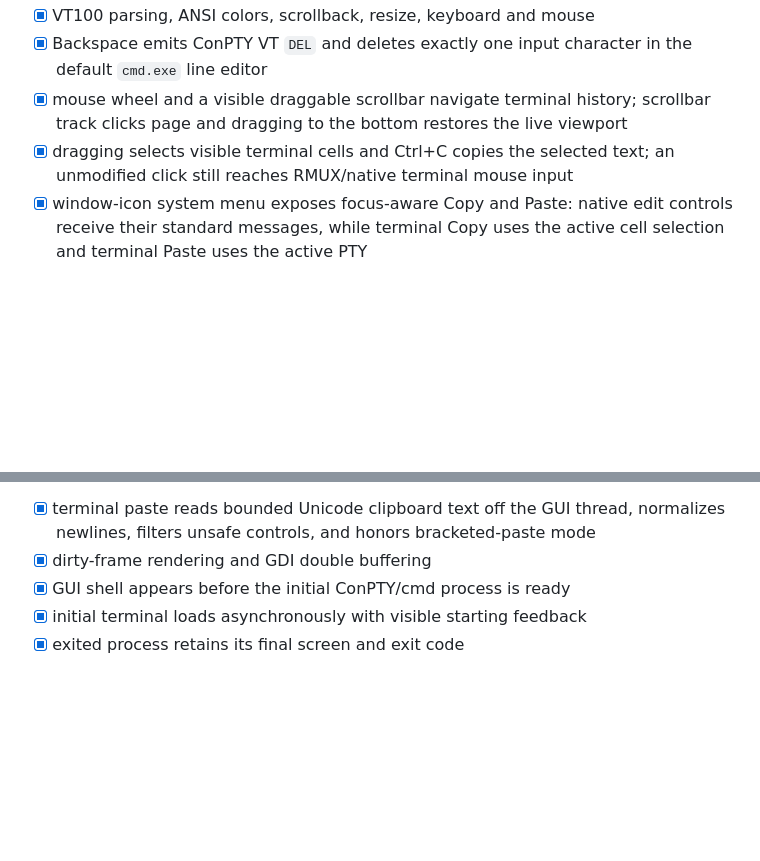
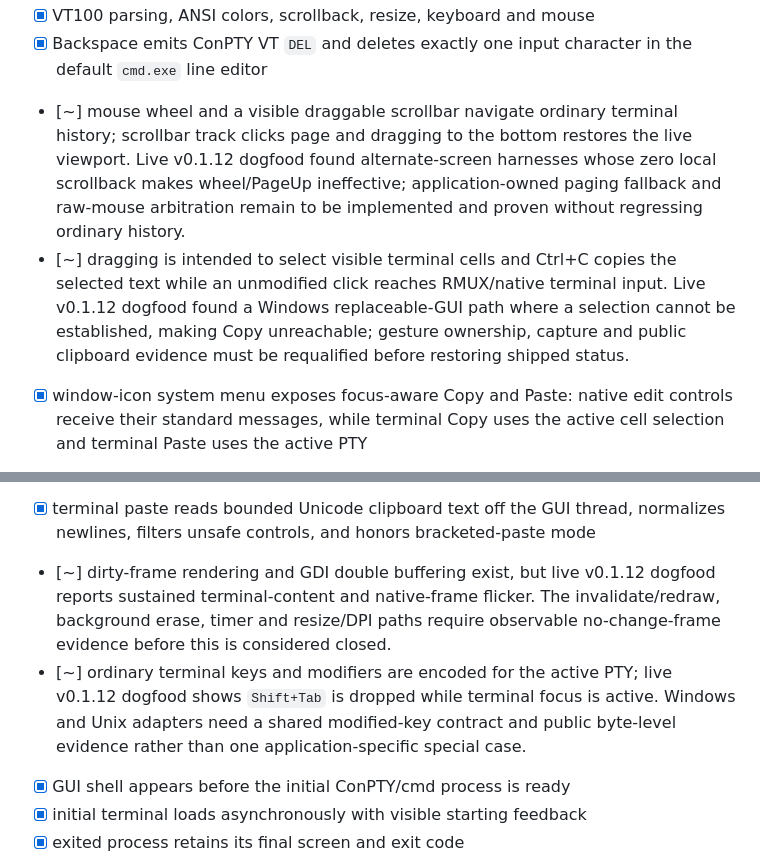
Before and after one commit to mgttt/agenterm, a Markdown page: prd/PRD_02_01_terminal_runtime.md, 2 parts joined by grey strips. Rendered like a GitHub page; blank space fills up the shorter version.

```diff
--- a/prd/PRD_02_01_terminal_runtime.md
+++ b/prd/PRD_02_01_terminal_runtime.md
@@ -17,11 +17,18 @@ Legend: `[x]` shipped, `[~]` partial, `[ ]` planned.
 - [x] VT100 parsing, ANSI colors, scrollback, resize, keyboard and mouse
 - [x] Backspace emits ConPTY VT `DEL` and deletes exactly one input
   character in the default `cmd.exe` line editor
-- [x] mouse wheel and a visible draggable scrollbar navigate terminal
-  history; scrollbar track clicks page and dragging to the bottom restores
-  the live viewport
-- [x] dragging selects visible terminal cells and Ctrl+C copies the selected
-  text; an unmodified click still reaches RMUX/native terminal mouse input
+- [~] mouse wheel and a visible draggable scrollbar navigate ordinary terminal
+  history; scrollbar track clicks page and dragging to the bottom restores the
+  live viewport. Live v0.1.12 dogfood found alternate-screen harnesses whose
+  zero local scrollback makes wheel/PageUp ineffective; application-owned
+  paging fallback and raw-mouse arbitration remain to be implemented and
+  proven without regressing ordinary history.
+- [~] dragging is intended to select visible terminal cells and Ctrl+C copies
+  the selected text while an unmodified click reaches RMUX/native terminal
+  input. Live v0.1.12 dogfood found a Windows replaceable-GUI path where a
+  selection cannot be established, making Copy unreachable; gesture ownership,
+  capture and public clipboard evidence must be requalified before restoring
+  shipped status.
 - [x] window-icon system menu exposes focus-aware Copy and Paste: native
   edit controls receive their standard messages, while terminal Copy uses
   the active cell selection and terminal Paste uses the active PTY
@@ -57,7 +64,14 @@ Legend: `[x]` shipped, `[~]` partial, `[ ]` planned.
     from word, visual-row, or drag selection
 - [x] terminal paste reads bounded Unicode clipboard text off the GUI thread,
   normalizes newlines, filters unsafe controls, and honors bracketed-paste mode
-- [x] dirty-frame rendering and GDI double buffering
+- [~] dirty-frame rendering and GDI double buffering exist, but live v0.1.12
+  dogfood reports sustained terminal-content and native-frame flicker. The
+  invalidate/redraw, background erase, timer and resize/DPI paths require
+  observable no-change-frame evidence before this is considered closed.
+- [~] ordinary terminal keys and modifiers are encoded for the active PTY;
+  live v0.1.12 dogfood shows `Shift+Tab` is dropped while terminal focus is
+  active. Windows and Unix adapters need a shared modified-key contract and
+  public byte-level evidence rather than one application-specific special case.
 - [x] GUI shell appears before the initial ConPTY/cmd process is ready
 - [x] initial terminal loads asynchronously with visible starting feedback
 - [x] exited process retains its final screen and exit code
```
Also changed, not shown: plan/plan-v0.1.12.md (+16 -0 lines).
